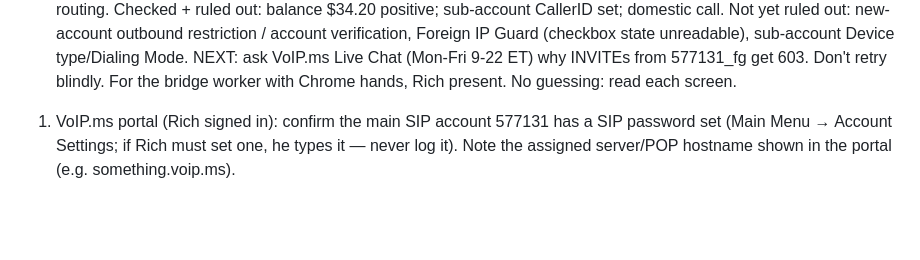
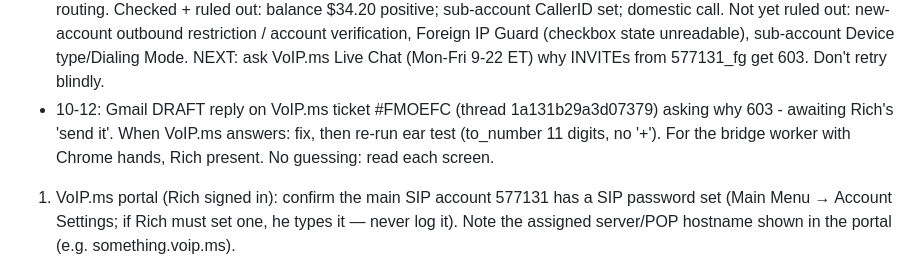
Before and after one commit to RifrafPro/C-Users-Admin-Desktop-Income-Notes, a Markdown page: vault/inbox-for-desktop.md, the part around the change. GitHub-like rendering; blank space fills up the shorter version.

Commit message:
docs: Job 017 - VoIP.ms 603 ticket reply drafted
Co-Authored-By: Claude Opus 5.5 <noreply@anthropic.com>

```diff
--- a/vault/inbox-for-desktop.md
+++ b/vault/inbox-for-desktop.md
@@ -339,6 +339,7 @@ Fails → capture the exact error text. Either way: log here, commit, push. Narr
   CallerID set; domestic call. Not yet ruled out: new-account outbound restriction / account verification,
   Foreign IP Guard (checkbox state unreadable), sub-account Device type/Dialing Mode. NEXT: ask VoIP.ms Live
   Chat (Mon-Fri 9-22 ET) why INVITEs from 577131_fg get 603. Don't retry blindly.
+- 10-12: Gmail DRAFT reply on VoIP.ms ticket #FMOEFC (thread 1a131b29a3d07379) asking why 603 - awaiting Rich's 'send it'. When VoIP.ms answers: fix, then re-run ear test (to_number 11 digits, no '+').
 For the bridge worker with Chrome hands, Rich present. No guessing: read each screen.
 1. VoIP.ms portal (Rich signed in): confirm the main SIP account 577131 has a SIP password
    set (Main Menu → Account Settings; if Rich must set one, he types it — never log it).
```
